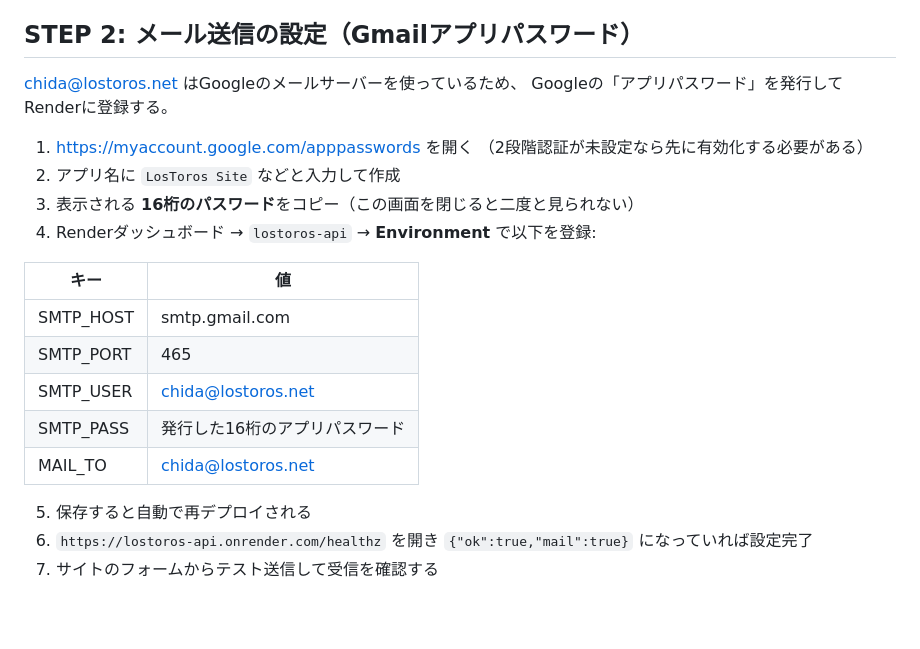
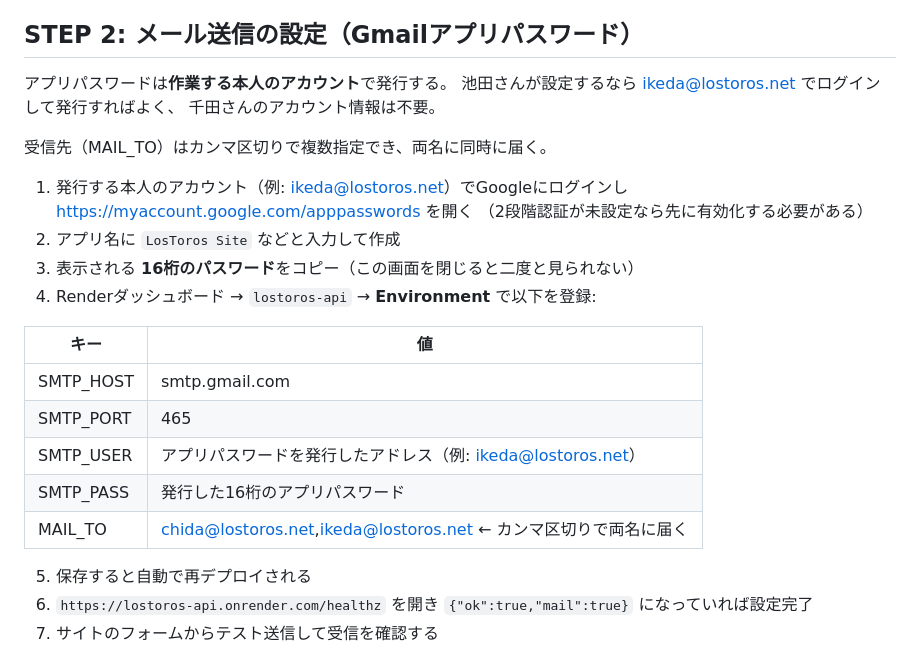
Before and after one commit to kpi1109gm-dot/lostoros-website, a Markdown page: docs/render-guide.md, the part around the change. GitHub-like rendering; blank space fills up the shorter version.

Commit message:
Document multi-recipient contact delivery
MAIL_TO accepts a comma-separated list so submissions reach both
founders, and the app password can come from whichever account the
person doing the setup owns. Verified against a test SMTP server.

Co-Authored-By: Claude Opus 5 <noreply@anthropic.com>
Claude-Session: https://claude.ai/code/session_018CrWwZwTLB1ZuwrBPVneHu

```diff
--- a/docs/render-guide.md
+++ b/docs/render-guide.md
@@ -38,10 +38,14 @@ Renderは「フォーム送信サービス」ではなく「アプリを動か
 
 ## STEP 2: メール送信の設定（Gmailアプリパスワード）
 
-chida@lostoros.net はGoogleのメールサーバーを使っているため、
-Googleの「アプリパスワード」を発行してRenderに登録する。
+アプリパスワードは**作業する本人のアカウント**で発行する。
+池田さんが設定するなら ikeda@lostoros.net でログインして発行すればよく、
+千田さんのアカウント情報は不要。
 
-1. https://myaccount.google.com/apppasswords を開く
+受信先（MAIL_TO）はカンマ区切りで複数指定でき、両名に同時に届く。
+
+1. 発行する本人のアカウント（例: ikeda@lostoros.net）でGoogleにログインし
+   https://myaccount.google.com/apppasswords を開く
    （2段階認証が未設定なら先に有効化する必要がある）
 2. アプリ名に `LosToros Site` などと入力して作成
 3. 表示される **16桁のパスワード**をコピー（この画面を閉じると二度と見られない）
@@ -51,9 +55,9 @@ Googleの「アプリパスワード」を発行してRenderに登録する。
 |---|---|
 | SMTP_HOST | smtp.gmail.com |
 | SMTP_PORT | 465 |
-| SMTP_USER | chida@lostoros.net |
+| SMTP_USER | アプリパスワードを発行したアドレス（例: ikeda@lostoros.net） |
 | SMTP_PASS | 発行した16桁のアプリパスワード |
-| MAIL_TO | chida@lostoros.net |
+| MAIL_TO | chida@lostoros.net,ikeda@lostoros.net ← カンマ区切りで両名に届く |
 
 5. 保存すると自動で再デプロイされる
 6. `https://lostoros-api.onrender.com/healthz` を開き
```
